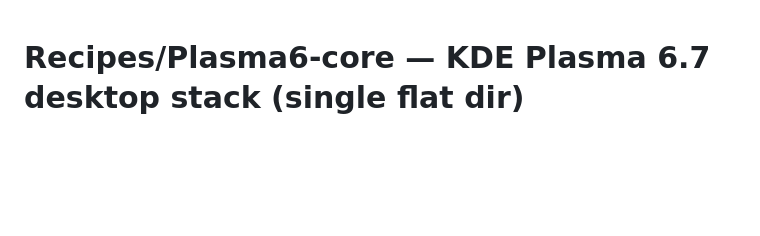
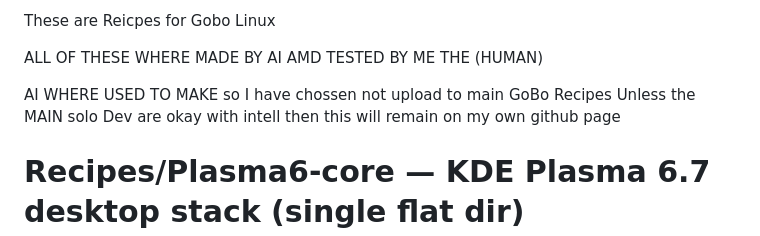
Before and after one commit to xaturingAI/Gobo_Linux_Recipes-AI, a Markdown page: README.md, the part around the change. GitHub-like rendering; blank space fills up the shorter version.

```diff
--- a/README.md
+++ b/README.md
@@ -1,3 +1,29 @@
+These are Reicpes for Gobo Linux
+
+ALL OF THESE WHERE MADE BY AI AMD TESTED BY ME THE (HUMAN)
+
+AI WHERE USED TO MAKE so I have chossen not upload to main GoBo Recipes  Unless the MAIN solo Dev are okay with intell then this will remain on my own github page
+
+
+
+
+
+
+
+
+
+
+
+
+
+
+
+
+
+
+
+
+
 # Recipes/Plasma6-core — KDE Plasma 6.7 desktop stack (single flat dir)
 
 Home for EVERY recipe needed to build KDE Plasma 6.7 (Qt 6.10 + KDE Frameworks
```
